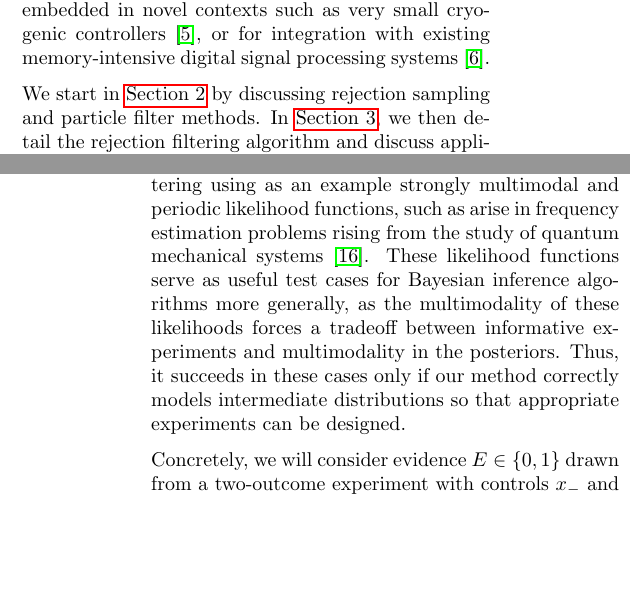
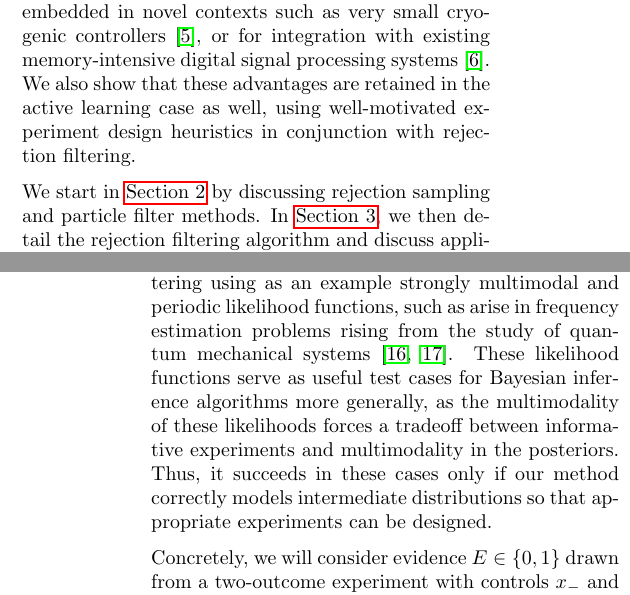
Before and after one commit to nathanwiebe2000/CREJAISTATS, a LaTeX paper (RejS-8.tex): two parts of the columns of pages 1 and 6 of 12, joined at a grey line, cut so that both start at the same text, the shorter picture padded with empty space. Compiled offline with pdfLaTeX.

Commit message:
Minor edits.

```diff
--- a/RejS-8.tex
+++ b/RejS-8.tex
@@ -169,6 +169,9 @@ For example, \CRej~allows for inference to be embedded in novel contexts such
 as very small cryogenic controllers \cite{hornibrook_cryogenic_2015}, or for
 integration with existing memory-intensive digital signal processing systems
 \cite{casagrande_design_2014}.
+We also show that these advantages are retained in the active learning case as well,
+using well-motivated experiment design heuristics in conjunction with rejection
+filtering.
 
 We start in \sec{smc} by discussing rejection sampling and particle filter methods.
 In \sec{method}, we then detail the \CRej~algorithm and discuss applications to state-space models
@@ -619,7 +605,7 @@ advantages over either particle filtering or rejection sampling alone.
 Here, we demonstrate the effectiveness of rejection filtering using as an
 example strongly multimodal and periodic likelihood functions, such as arise
 in frequency estimation problems rising from the study of quantum mechanical
-systems \cite{ferrie_how_2013}. These likelihood functions serve as useful test cases for
+systems \cite{ferrie_how_2013,wiebe_efficient_2015}. These likelihood functions serve as useful test cases for
 Bayesian inference algorithms more generally, as the multimodality of these
 likelihoods forces a tradeoff between informative experiments and
 multimodality in the posteriors. Thus, it succeeds in these cases only
```
Also changed, not shown: RejS-8.tex (47 more changed lines).
